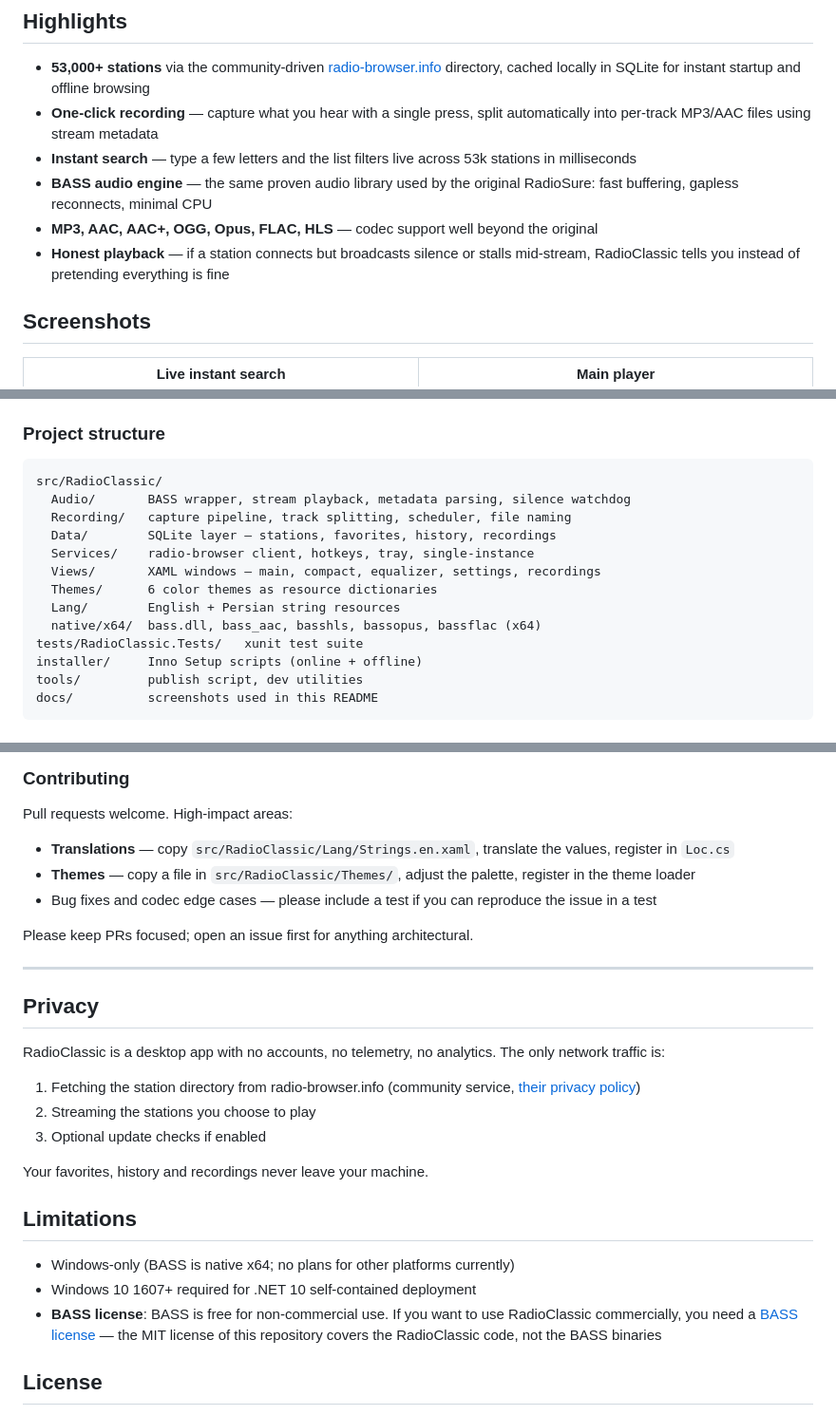
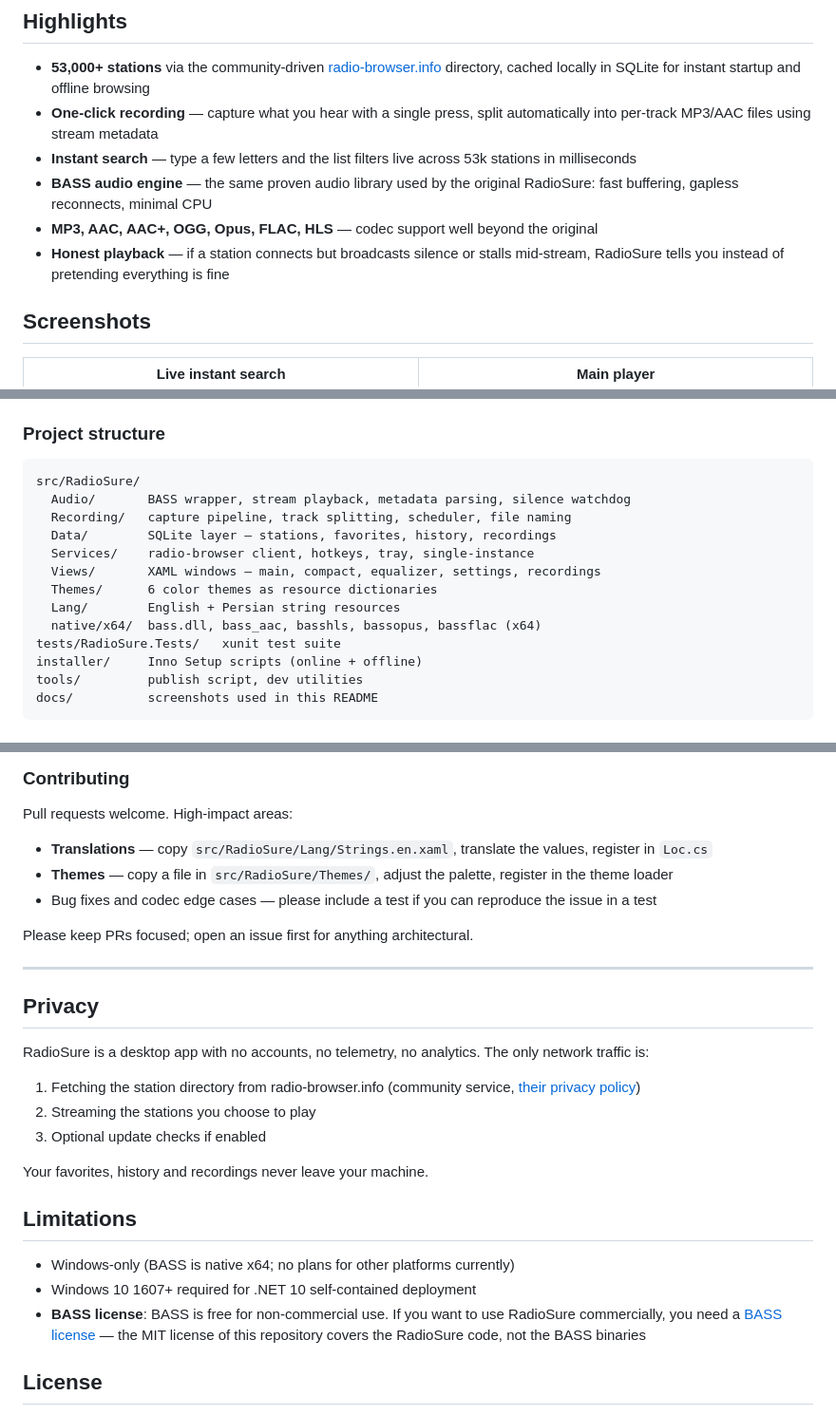
Before and after one commit to farhadzadeai/RadioSure, a Markdown page: README.md, 3 parts joined by grey strips. Shown at 95% size. Drawn GitHub-style.

````diff
--- a/README.md
+++ b/README.md
@@ -24,7 +26,7 @@ Classic internet radio, rebuilt for modern Windows — 53,000+ stations, instant
 - **Instant search** — type a few letters and the list filters live across 53k stations in milliseconds
 - **BASS audio engine** — the same proven audio library used by the original RadioSure: fast buffering, gapless reconnects, minimal CPU
 - **MP3, AAC, AAC+, OGG, Opus, FLAC, HLS** — codec support well beyond the original
-- **Honest playback** — if a station connects but broadcasts silence or stalls mid-stream, RadioClassic tells you instead of pretending everything is fine
+- **Honest playback** — if a station connects but broadcasts silence or stalls mid-stream, RadioSure tells you instead of pretending everything is fine
 
 ## Screenshots
 
@@ -167,7 +169,7 @@ Produces in `dist/`: framework-dependent build, self-contained build, portable z
 ### Project structure
 
 ```
-src/RadioClassic/
+src/RadioSure/
   Audio/       BASS wrapper, stream playback, metadata parsing, silence watchdog
   Recording/   capture pipeline, track splitting, scheduler, file naming
   Data/        SQLite layer — stations, favorites, history, recordings
@@ -176,7 +178,7 @@ src/RadioClassic/
   Themes/      6 color themes as resource dictionaries
   Lang/        English + Persian string resources
   native/x64/  bass.dll, bass_aac, basshls, bassopus, bassflac (x64)
-tests/RadioClassic.Tests/   xunit test suite
+tests/RadioSure.Tests/   xunit test suite
 installer/     Inno Setup scripts (online + offline)
 tools/         publish script, dev utilities
 docs/          screenshots used in this README
@@ -194,8 +196,8 @@ docs/          screenshots used in this README
 
 Pull requests welcome. High-impact areas:
 
-- **Translations** — copy `src/RadioClassic/Lang/Strings.en.xaml`, translate the values, register in `Loc.cs`
-- **Themes** — copy a file in `src/RadioClassic/Themes/`, adjust the palette, register in the theme loader
+- **Translations** — copy `src/RadioSure/Lang/Strings.en.xaml`, translate the values, register in `Loc.cs`
+- **Themes** — copy a file in `src/RadioSure/Themes/`, adjust the palette, register in the theme loader
 - Bug fixes and codec edge cases — please include a test if you can reproduce the issue in a test
 
 Please keep PRs focused; open an issue first for anything architectural.
@@ -204,7 +206,7 @@ Please keep PRs focused; open an issue first for anything architectural.
 
 ## Privacy
 
-RadioClassic is a desktop app with no accounts, no telemetry, no analytics. The only network traffic is:
+RadioSure is a desktop app with no accounts, no telemetry, no analytics. The only network traffic is:
 
 1. Fetching the station directory from radio-browser.info (community service, [their privacy policy](https://www.radio-browser.info/terms))
 2. Streaming the stations you choose to play
@@ -216,7 +218,7 @@ Your favorites, history and recordings never leave your machine.
 
 - Windows-only (BASS is native x64; no plans for other platforms currently)
 - Windows 10 1607+ required for .NET 10 self-contained deployment
-- **BASS license**: BASS is free for non-commercial use. If you want to use RadioClassic commercially, you need a [BASS license](https://www.un4seen.com/) — the MIT license of this repository covers the RadioClassic code, not the BASS binaries
+- **BASS license**: BASS is free for non-commercial use. If you want to use RadioSure commercially, you need a [BASS license](https://www.un4seen.com/) — the MIT license of this repository covers the RadioSure code, not the BASS binaries
 
 ## License
 
````
Also changed, not shown: other parts of README.md (+16 -14 lines), docs/logo.jpg (added), 15 other files.
